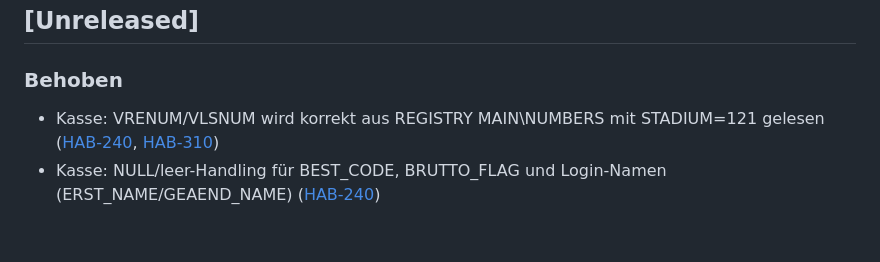
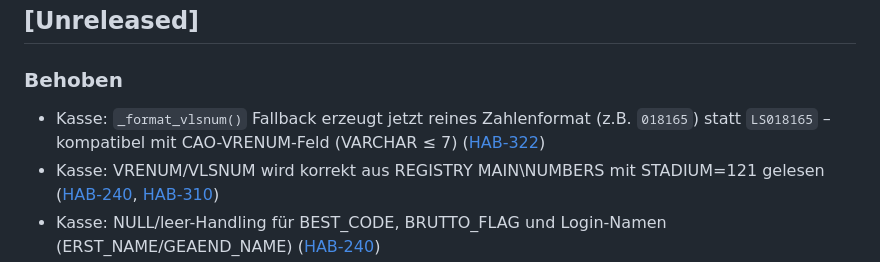
Before and after one commit to molymp/cao-xt, a Markdown page: CHANGELOG.md, the part around the change. Drawn GitHub-style; blank space fills up the shorter version.

Commit message:
docs: CHANGELOG für HAB-322 (VLSNUM-Fallback ohne LS-Präfix)
Co-Authored-By: Paperclip <noreply@paperclip.ing>

```diff
--- a/CHANGELOG.md
+++ b/CHANGELOG.md
@@ -8,6 +8,7 @@ Format basiert auf [Keep a Changelog](https://keepachangelog.com/de/1.0.0/).
 ## [Unreleased]
 
 ### Behoben
+- Kasse: `_format_vlsnum()` Fallback erzeugt jetzt reines Zahlenformat (z.B. `018165`) statt `LS018165` – kompatibel mit CAO-VRENUM-Feld (VARCHAR ≤ 7) ([HAB-322](/HAB/issues/HAB-322))
 - Kasse: VRENUM/VLSNUM wird korrekt aus REGISTRY MAIN\NUMBERS mit STADIUM=121 gelesen ([HAB-240](/HAB/issues/HAB-240), [HAB-310](/HAB/issues/HAB-310))
 - Kasse: NULL/leer-Handling für BEST_CODE, BRUTTO_FLAG und Login-Namen (ERST_NAME/GEAEND_NAME) ([HAB-240](/HAB/issues/HAB-240))
 - Kasse: FOLGENR=REC_ID und KM_STAND=-1 korrekt initialisiert; SOLL_SKONTO_TAGE aus lieferschein_zu_journal entfernt ([HAB-240](/HAB/issues/HAB-240))
```
